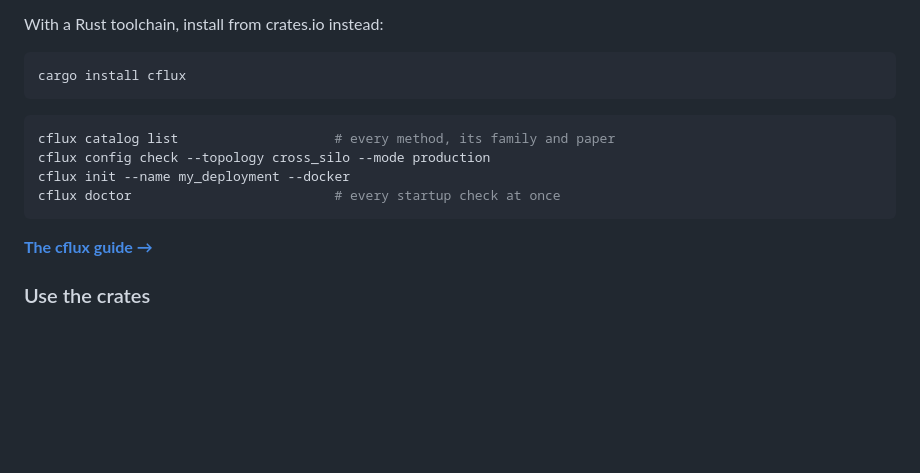
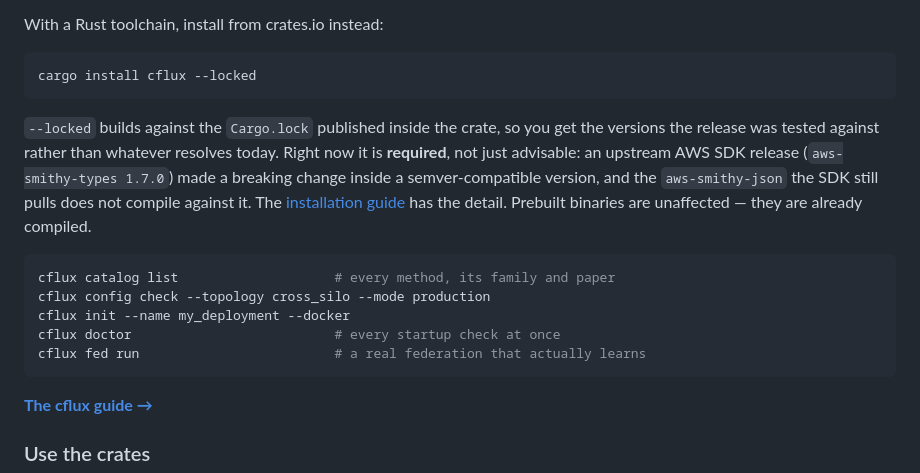
Before and after one commit to conflux-fl/conflux-fl, a Markdown page: README.md, the part around the change. Rendered like a GitHub page; blank space fills up the shorter version.

Commit message:
docs: cargo install cflux --locked, and fed run in the quick start (#57)
An upstream AWS SDK release broke a fresh resolve: aws-smithy-types 1.7.0 changed Document::Object and made Document non-exhaustive inside a semver-compatible version, and the aws-smithy-json the SDK still pulls does not compile against it. --locked builds against the lockfile published in the crate and works. Prebuilt binaries are unaffected.

````diff
--- a/README.md
+++ b/README.md
@@ -170,14 +170,24 @@ verify by hand.
 With a Rust toolchain, install from crates.io instead:
 
 ```bash
-cargo install cflux
+cargo install cflux --locked
 ```
+
+`--locked` builds against the `Cargo.lock` published inside the crate, so
+you get the versions the release was tested against rather than whatever
+resolves today. Right now it is **required**, not just advisable: an
+upstream AWS SDK release (`aws-smithy-types 1.7.0`) made a breaking change
+inside a semver-compatible version, and the `aws-smithy-json` the SDK
+still pulls does not compile against it. The
+[installation guide](https://confluxfl.dev/installation/) has the detail.
+Prebuilt binaries are unaffected — they are already compiled.
 
 ```bash
 cflux catalog list                    # every method, its family and paper
 cflux config check --topology cross_silo --mode production
 cflux init --name my_deployment --docker
 cflux doctor                          # every startup check at once
+cflux fed run                         # a real federation that actually learns
 ```
 
 **[The cflux guide →](https://confluxfl.dev/guides/cflux/)**
````
